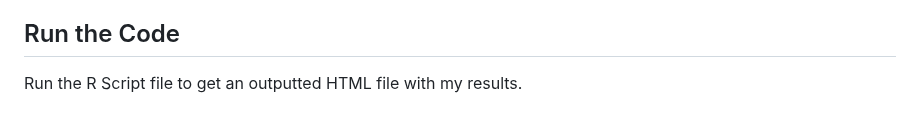
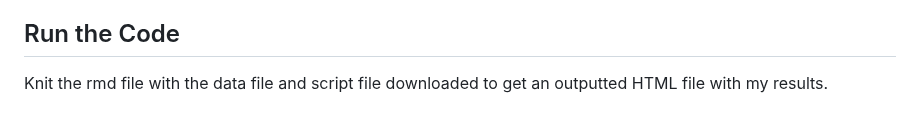
Before and after one commit to adityakmehrotra/Analyzing-Lake-Mendota-in-the-Winter, a Markdown page: README.md, the part around the change. GitHub-like rendering.

```diff
--- a/README.md
+++ b/README.md
@@ -70,4 +70,4 @@ To answer this question, I used multiple graphs to visualize the data:
 - We see that in the 1800s, a typical freeze duration was nearly 120 days whereas in more recent decades, a typical duration has decreased to under 90 days.
 
 ## Run the Code
-Run the R Script file to get an outputted HTML file with my results.
+Knit the rmd file with the data file and script file downloaded to get an outputted HTML file with my results.
```
